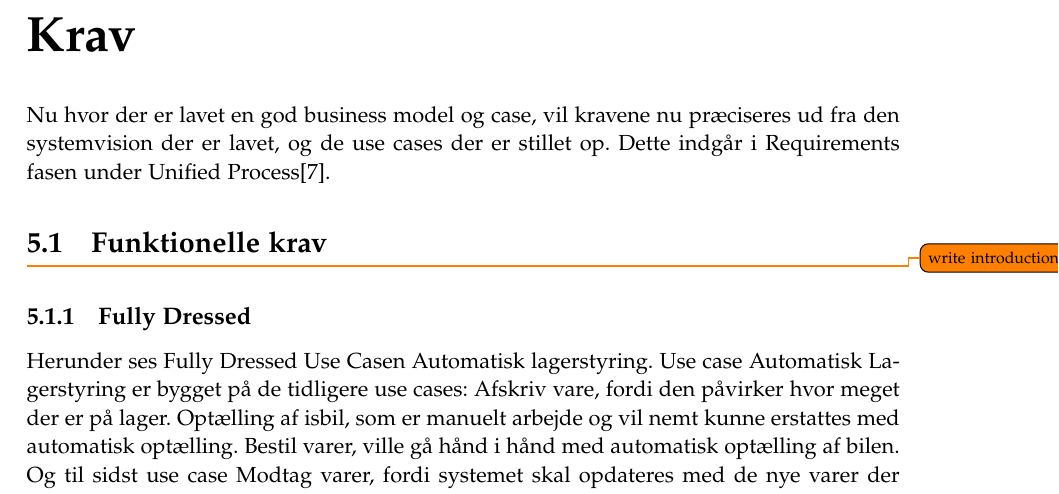
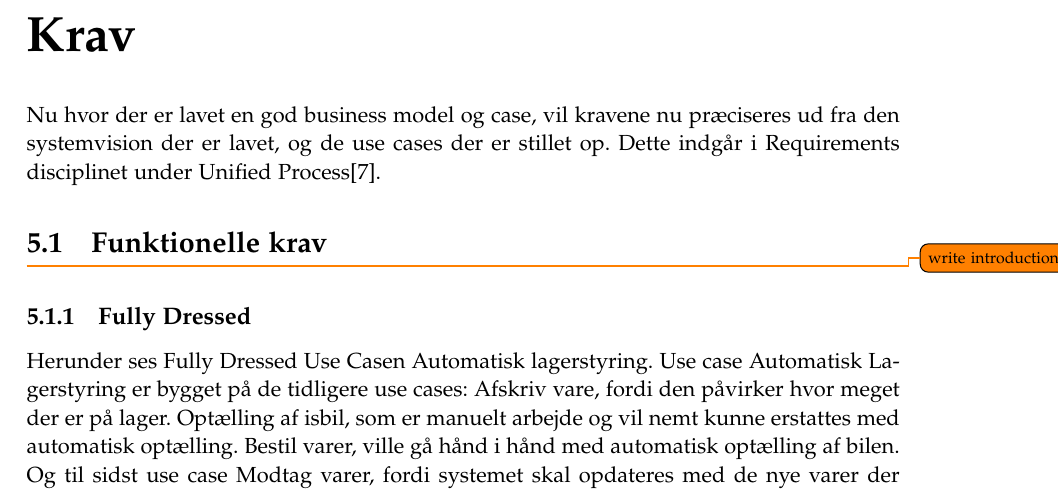
Before and after one commit to luccaflower/UCN-SemesterProject-Spring2020, a LaTeX thesis (master.tex, which reads sections/krav/krav.tex): part of page 37 of 69, cut so that both start at the same text. Compiled offline with pdfLaTeX.

Commit message:
Changed a few words

```diff
--- a/sections/krav/krav.tex
+++ b/sections/krav/krav.tex
@@ -1,5 +1,5 @@
 \chapter{Krav}\label{ch:krav}
-Nu hvor der er lavet en god business model og case, vil kravene nu præciseres ud fra den systemvision der er lavet, og de use cases der er stillet op. Dette indgår i Requirements fasen under Unified Process\cite{UnifiedProcess}.
+Nu hvor der er lavet en god business model og case, vil kravene nu præciseres ud fra den systemvision der er lavet, og de use cases der er stillet op. Dette indgår i Requirements disciplinet under Unified Process\cite{UnifiedProcess}.
 
 \input{sections/krav/funktionelle-krav.tex}
 
```
Also changed, not shown: sections/businesscase/businesscase.tex (+1 -1 lines), sections/introduction/introduction.tex (line endings or trailing spaces).
